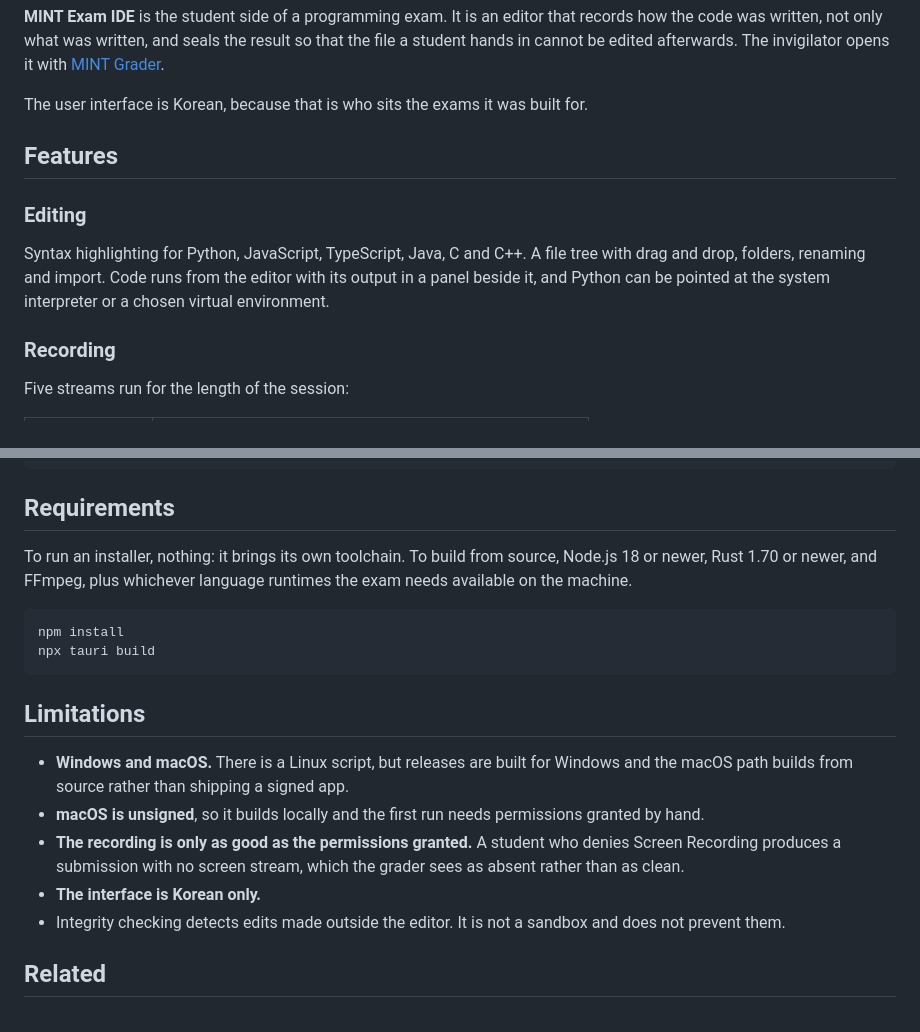
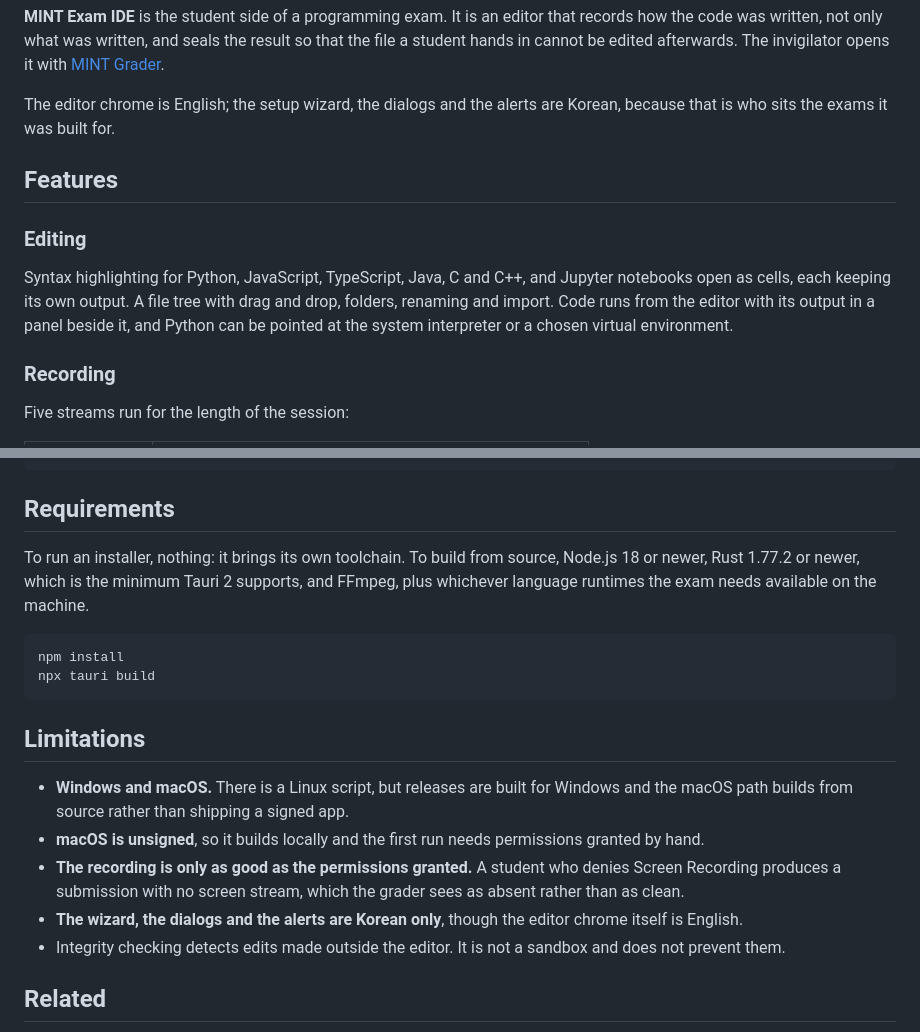
Before and after one commit to blueion0612/Mint_IDE_Student, a Markdown page: README.md, 2 parts joined by grey strips. GitHub-like rendering.

Commit message:
docs: correct the README against what the code actually does
- the editor chrome is English, not Korean; only the wizard, dialogs and
  alerts are Korean, which the hero screenshot already showed
- note Jupyter notebook support in Editing, which was missing
- Rust 1.77.2, the MSRV tauri 2.10.3 declares, not 1.70

Co-Authored-By: Claude Opus 5 (1M context) <noreply@anthropic.com>
Claude-Session: https://claude.ai/code/session_01DjzWad3FThb7NFVKYHjPiL

````diff
--- a/README.md
+++ b/README.md
@@ -24,16 +24,18 @@ records how the code was written, not only what was written, and seals the resul
 so that the file a student hands in cannot be edited afterwards. The invigilator
 opens it with [MINT Grader](https://github.com/blueion0612/Mint_IDE_Teacher).
 
-The user interface is Korean, because that is who sits the exams it was built for.
+The editor chrome is English; the setup wizard, the dialogs and the alerts are
+Korean, because that is who sits the exams it was built for.
 
 ## Features
 
 ### Editing
 
 Syntax highlighting for Python, JavaScript, TypeScript, Java, C and
-C++. A file tree with drag and drop, folders, renaming and import. Code runs from
-the editor with its output in a panel beside it, and Python can be pointed at the
-system interpreter or a chosen virtual environment.
+C++, and Jupyter notebooks open as cells, each keeping its own output. A file tree
+with drag and drop, folders, renaming and import. Code runs from the editor with
+its output in a panel beside it, and Python can be pointed at the system
+interpreter or a chosen virtual environment.
 
 ### Recording
 
@@ -119,8 +121,9 @@ docs/figures/         the screenshot, the lifecycle figure and the script that d
 ## Requirements
 
 To run an installer, nothing: it brings its own toolchain. To build from source,
-Node.js 18 or newer, Rust 1.70 or newer, and FFmpeg, plus whichever language runtimes
-the exam needs available on the machine.
+Node.js 18 or newer, Rust 1.77.2 or newer, which is the minimum Tauri 2 supports,
+and FFmpeg, plus whichever language runtimes the exam needs available on the
+machine.
 
 ```bash
 npm install
@@ -136,7 +139,8 @@ npx tauri build
 - **The recording is only as good as the permissions granted.** A student who denies
   Screen Recording produces a submission with no screen stream, which the grader
   sees as absent rather than as clean.
-- **The interface is Korean only.**
+- **The wizard, the dialogs and the alerts are Korean only**, though the editor
+  chrome itself is English.
 - Integrity checking detects edits made outside the editor. It is not a sandbox and
   does not prevent them.
 
````
